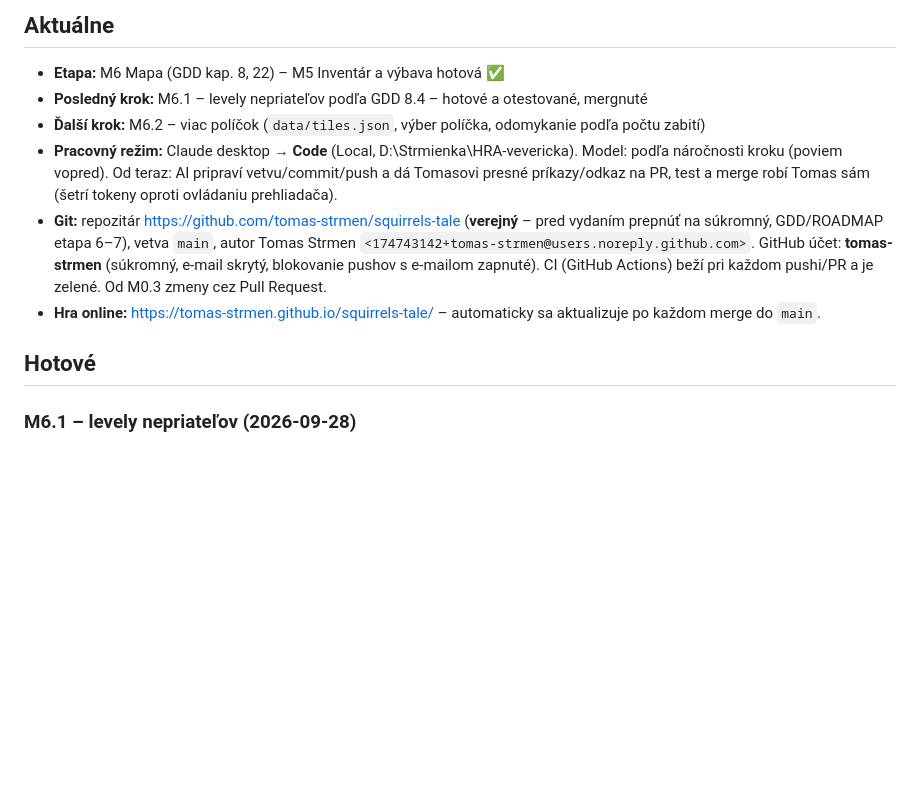
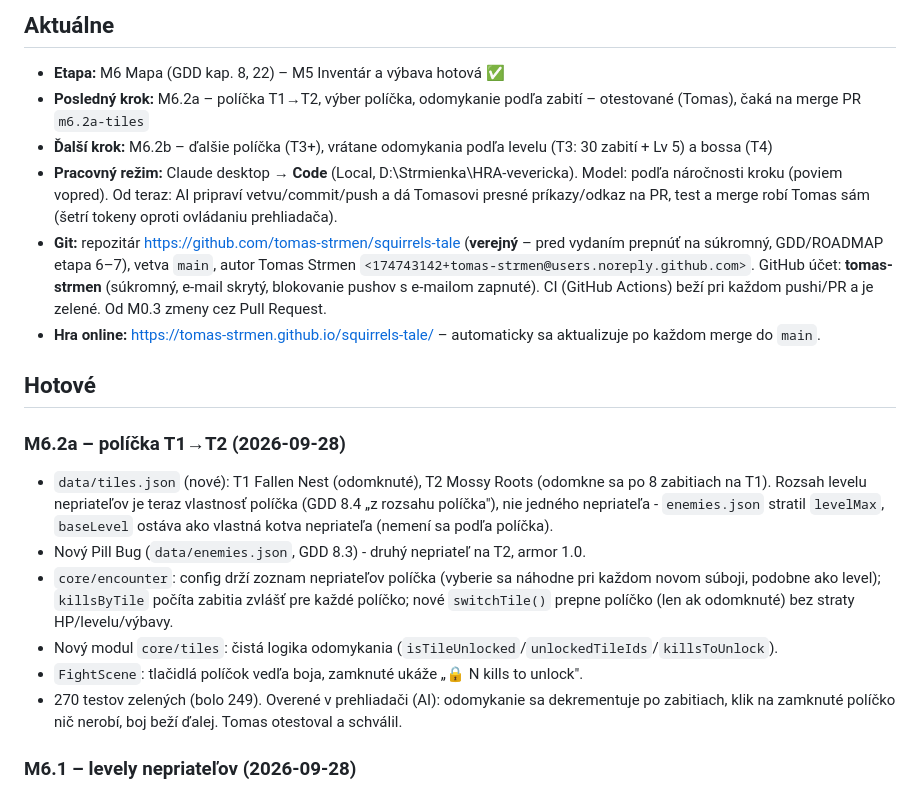
Before and after one commit to tomas-strmen/squirrels-tale, a Markdown page: PROGRESS.md, the part around the change. Drawn GitHub-style; blank space fills up the shorter version.

Commit message:
Docs: mark M6.2a tested, update PROGRESS next step

```diff
--- a/PROGRESS.md
+++ b/PROGRESS.md
@@ -2,13 +2,27 @@
 
 ## Aktuálne
 - **Etapa:** M6 Mapa (GDD kap. 8, 22) – M5 Inventár a výbava hotová ✅
-- **Posledný krok:** M6.1 – levely nepriateľov podľa GDD 8.4 – hotové a otestované, mergnuté
-- **Ďalší krok:** M6.2 – viac políčok (`data/tiles.json`, výber políčka, odomykanie podľa počtu zabití)
+- **Posledný krok:** M6.2a – políčka T1→T2, výber políčka, odomykanie podľa zabití – otestované (Tomas), čaká na merge PR `m6.2a-tiles`
+- **Ďalší krok:** M6.2b – ďalšie políčka (T3+), vrátane odomykania podľa levelu (T3: 30 zabití + Lv 5) a bossa (T4)
 - **Pracovný režim:** Claude desktop → **Code** (Local, D:\Strmienka\HRA-vevericka). Model: podľa náročnosti kroku (poviem vopred). Od teraz: AI pripraví vetvu/commit/push a dá Tomasovi presné príkazy/odkaz na PR, test a merge robí Tomas sám (šetrí tokeny oproti ovládaniu prehliadača).
 - **Git:** repozitár https://github.com/tomas-strmen/squirrels-tale (**verejný** – pred vydaním prepnúť na súkromný, GDD/ROADMAP etapa 6–7), vetva `main`, autor Tomas Strmen `<174743142+tomas-strmen@users.noreply.github.com>`. GitHub účet: **tomas-strmen** (súkromný, e-mail skrytý, blokovanie pushov s e-mailom zapnuté). CI (GitHub Actions) beží pri každom pushi/PR a je zelené. Od M0.3 zmeny cez Pull Request.
 - **Hra online:** https://tomas-strmen.github.io/squirrels-tale/ – automaticky sa aktualizuje po každom merge do `main`.
 
 ## Hotové
+### M6.2a – políčka T1→T2 (2026-09-28)
+- `data/tiles.json` (nové): T1 Fallen Nest (odomknuté), T2 Mossy Roots (odomkne sa po 8 zabitiach
+  na T1). Rozsah levelu nepriateľov je teraz vlastnosť políčka (GDD 8.4 „z rozsahu políčka"), nie
+  jedného nepriateľa - `enemies.json` stratil `levelMax`, `baseLevel` ostáva ako vlastná kotva
+  nepriateľa (nemení sa podľa políčka).
+- Nový Pill Bug (`data/enemies.json`, GDD 8.3) - druhý nepriateľ na T2, armor 1.0.
+- `core/encounter`: config drží zoznam nepriateľov políčka (vyberie sa náhodne pri každom novom
+  súboji, podobne ako level); `killsByTile` počíta zabitia zvlášť pre každé políčko; nové
+  `switchTile()` prepne políčko (len ak odomknuté) bez straty HP/levelu/výbavy.
+- Nový modul `core/tiles`: čistá logika odomykania (`isTileUnlocked`/`unlockedTileIds`/`killsToUnlock`).
+- `FightScene`: tlačidlá políčok vedľa boja, zamknuté ukáže „🔒 N kills to unlock".
+- 270 testov zelených (bolo 249). Overené v prehliadači (AI): odomykanie sa dekrementuje po
+  zabitiach, klik na zamknuté políčko nič nerobí, boj beží ďalej. Tomas otestoval a schválil.
+
 ### M6.1 – levely nepriateľov (2026-09-28)
 - Worker Ant má na T1 rozsah levelu 1–2 (`data/enemies.json` `levelMax`); level sa hodí náhodne
   pri každom stretnutí (vlastný Rng stream, ako loot - nemení priebeh boja).
```
